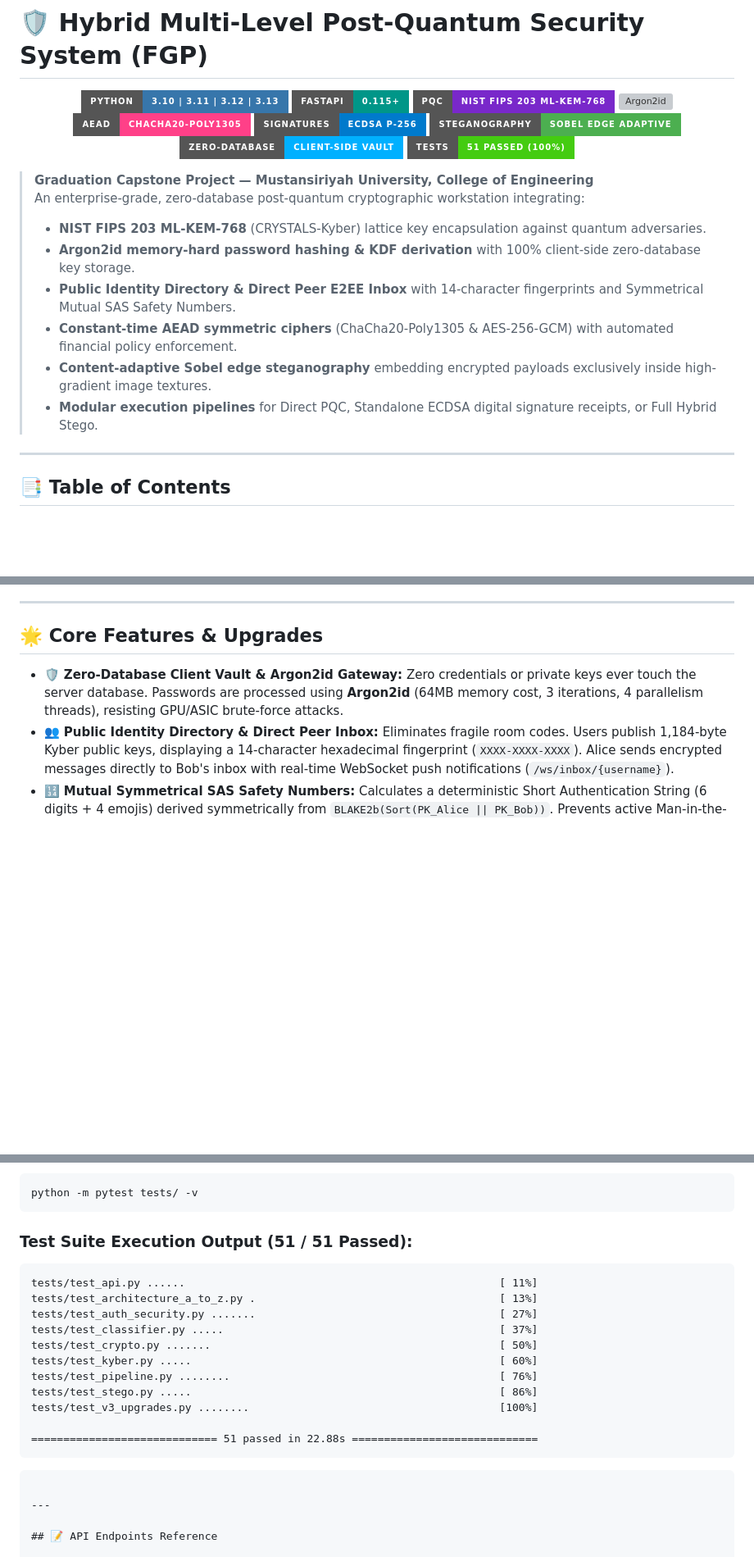
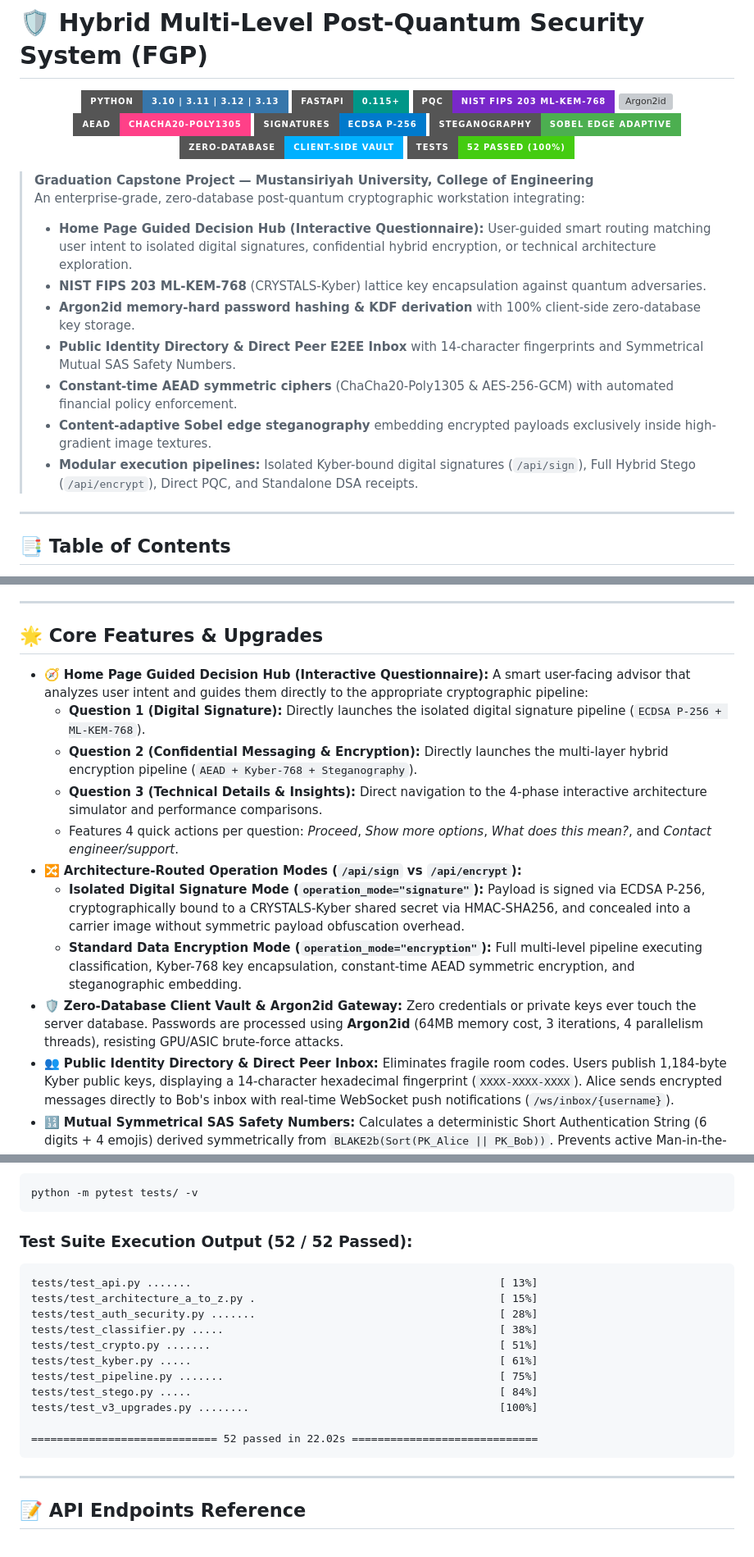
Before and after one commit to yousiff139-lang/FGP, a Markdown page: README.md, 3 parts joined by grey strips. Shown at 82% size. GitHub-like rendering; badges without logos; blank space fills up the shorter version; grey boxes are pictures that could not be loaded.

Commit message:
docs: document Home Guided Decision Hub Questionnaire, operation mode routing, and 52 passing tests

````diff
--- a/README.md
+++ b/README.md
@@ -9,17 +9,18 @@
   <img src="https://img.shields.io/badge/Signatures-ECDSA%20P--256-007ACC?style=for-the-badge&logo=key&logoColor=white" alt="ECDSA">
   <img src="https://img.shields.io/badge/Steganography-Sobel%20Edge%20Adaptive-4CAF50?style=for-the-badge&logo=image&logoColor=white" alt="Stego">
   <img src="https://img.shields.io/badge/Zero--Database-Client--Side%20Vault-00B0FF?style=for-the-badge&logo=security&logoColor=white" alt="Zero-DB">
-  <img src="https://img.shields.io/badge/Tests-51%20Passed%20(100%25)-brightgreen?style=for-the-badge&logo=pytest&logoColor=white" alt="Tests">
+  <img src="https://img.shields.io/badge/Tests-52%20Passed%20(100%25)-brightgreen?style=for-the-badge&logo=pytest&logoColor=white" alt="Tests">
 </p>
 
 > **Graduation Capstone Project — Mustansiriyah University, College of Engineering**
 > An enterprise-grade, zero-database post-quantum cryptographic workstation integrating:
+> - **Home Page Guided Decision Hub (Interactive Questionnaire):** User-guided smart routing matching user intent to isolated digital signatures, confidential hybrid encryption, or technical architecture exploration.
 > - **NIST FIPS 203 ML-KEM-768** (CRYSTALS-Kyber) lattice key encapsulation against quantum adversaries.
 > - **Argon2id memory-hard password hashing & KDF derivation** with 100% client-side zero-database key storage.
 > - **Public Identity Directory & Direct Peer E2EE Inbox** with 14-character fingerprints and Symmetrical Mutual SAS Safety Numbers.
 > - **Constant-time AEAD symmetric ciphers** (ChaCha20-Poly1305 & AES-256-GCM) with automated financial policy enforcement.
 > - **Content-adaptive Sobel edge steganography** embedding encrypted payloads exclusively inside high-gradient image textures.
-> - **Modular execution pipelines** for Direct PQC, Standalone ECDSA digital signature receipts, or Full Hybrid Stego.
+> - **Modular execution pipelines:** Isolated Kyber-bound digital signatures (`/api/sign`), Full Hybrid Stego (`/api/encrypt`), Direct PQC, and Standalone DSA receipts.
 
 ---
 
@@ -41,6 +42,15 @@
 
 ## 🌟 Core Features & Upgrades
 
+- 🧭 **Home Page Guided Decision Hub (Interactive Questionnaire):**
+  A smart user-facing advisor that analyzes user intent and guides them directly to the appropriate cryptographic pipeline:
+  - **Question 1 (Digital Signature):** Directly launches the isolated digital signature pipeline (`ECDSA P-256 + ML-KEM-768`).
+  - **Question 2 (Confidential Messaging & Encryption):** Directly launches the multi-layer hybrid encryption pipeline (`AEAD + Kyber-768 + Steganography`).
+  - **Question 3 (Technical Details & Insights):** Direct navigation to the 4-phase interactive architecture simulator and performance comparisons.
+  - Features 4 quick actions per question: *Proceed*, *Show more options*, *What does this mean?*, and *Contact engineer/support*.
+- 🔀 **Architecture-Routed Operation Modes (`/api/sign` vs `/api/encrypt`):**
+  - **Isolated Digital Signature Mode (`operation_mode="signature"`):** Payload is signed via ECDSA P-256, cryptographically bound to a CRYSTALS-Kyber shared secret via HMAC-SHA256, and concealed into a carrier image without symmetric payload obfuscation overhead.
+  - **Standard Data Encryption Mode (`operation_mode="encryption"`):** Full multi-level pipeline executing classification, Kyber-768 key encapsulation, constant-time AEAD symmetric encryption, and steganographic embedding.
 - 🛡️ **Zero-Database Client Vault & Argon2id Gateway:**
   Zero credentials or private keys ever touch the server database. Passwords are processed using **Argon2id** (64MB memory cost, 3 iterations, 4 parallelism threads), resisting GPU/ASIC brute-force attacks.
 - 👥 **Public Identity Directory & Direct Peer Inbox:**
@@ -417,20 +427,19 @@ Execute pytest across all test suites:
 python -m pytest tests/ -v
 ```
 
-### Test Suite Execution Output (51 / 51 Passed):
+### Test Suite Execution Output (52 / 52 Passed):
 ```text
-tests/test_api.py ......                                                 [ 11%]
-tests/test_architecture_a_to_z.py .                                      [ 13%]
-tests/test_auth_security.py .......                                      [ 27%]
-tests/test_classifier.py .....                                           [ 37%]
-tests/test_crypto.py .......                                             [ 50%]
-tests/test_kyber.py .....                                                [ 60%]
-tests/test_pipeline.py ........                                          [ 76%]
-tests/test_stego.py .....                                                [ 86%]
+tests/test_api.py .......                                                [ 13%]
+tests/test_architecture_a_to_z.py .                                      [ 15%]
+tests/test_auth_security.py .......                                      [ 28%]
+tests/test_classifier.py .....                                           [ 38%]
+tests/test_crypto.py .......                                             [ 51%]
+tests/test_kyber.py .....                                                [ 61%]
+tests/test_pipeline.py .......                                           [ 75%]
+tests/test_stego.py .....                                                [ 84%]
 tests/test_v3_upgrades.py ........                                       [100%]
 
-============================= 51 passed in 22.88s =============================
-```
+============================= 52 passed in 22.02s =============================
 ```
 
 ---
````
Also changed, not shown: other parts of README.md (+2 -1 lines).
